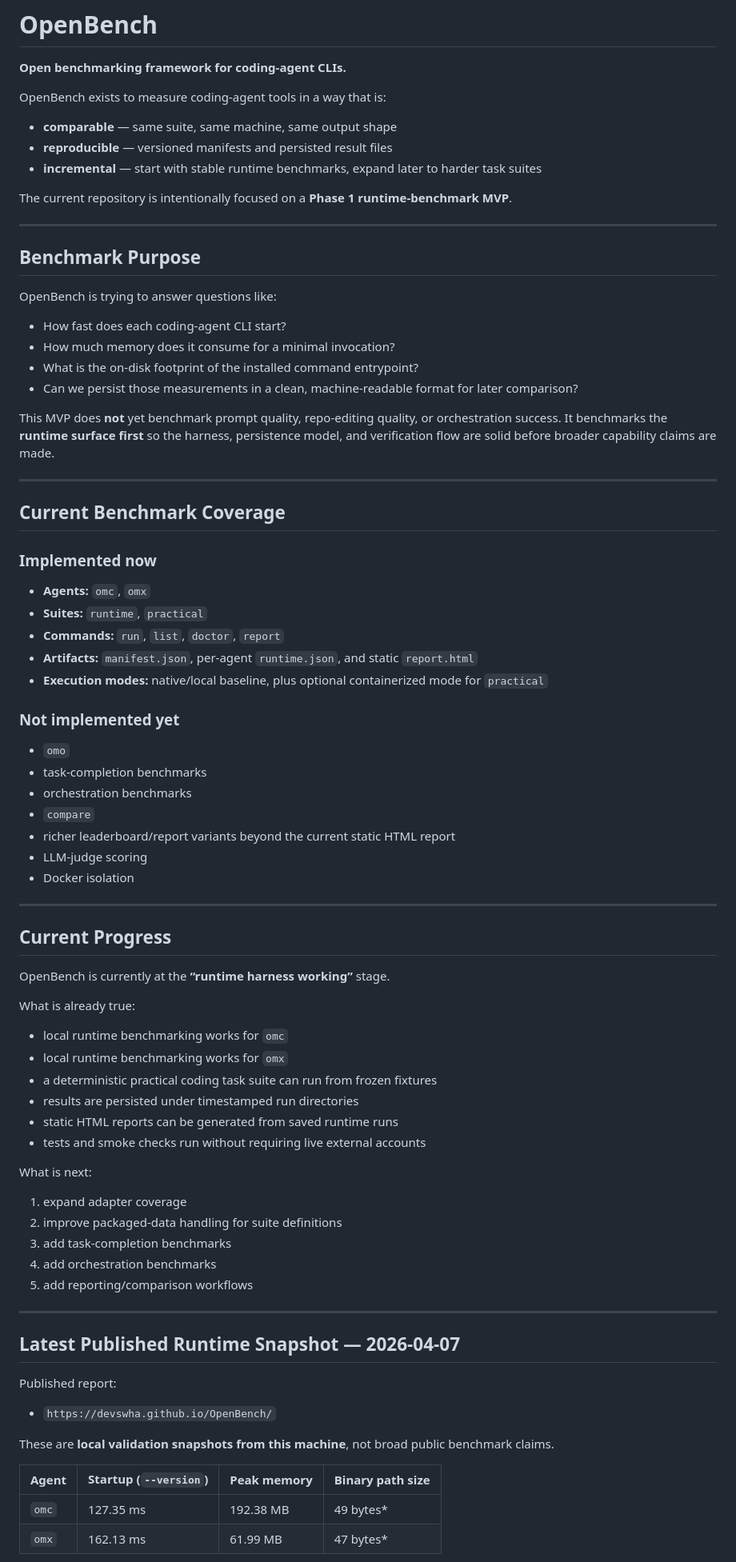
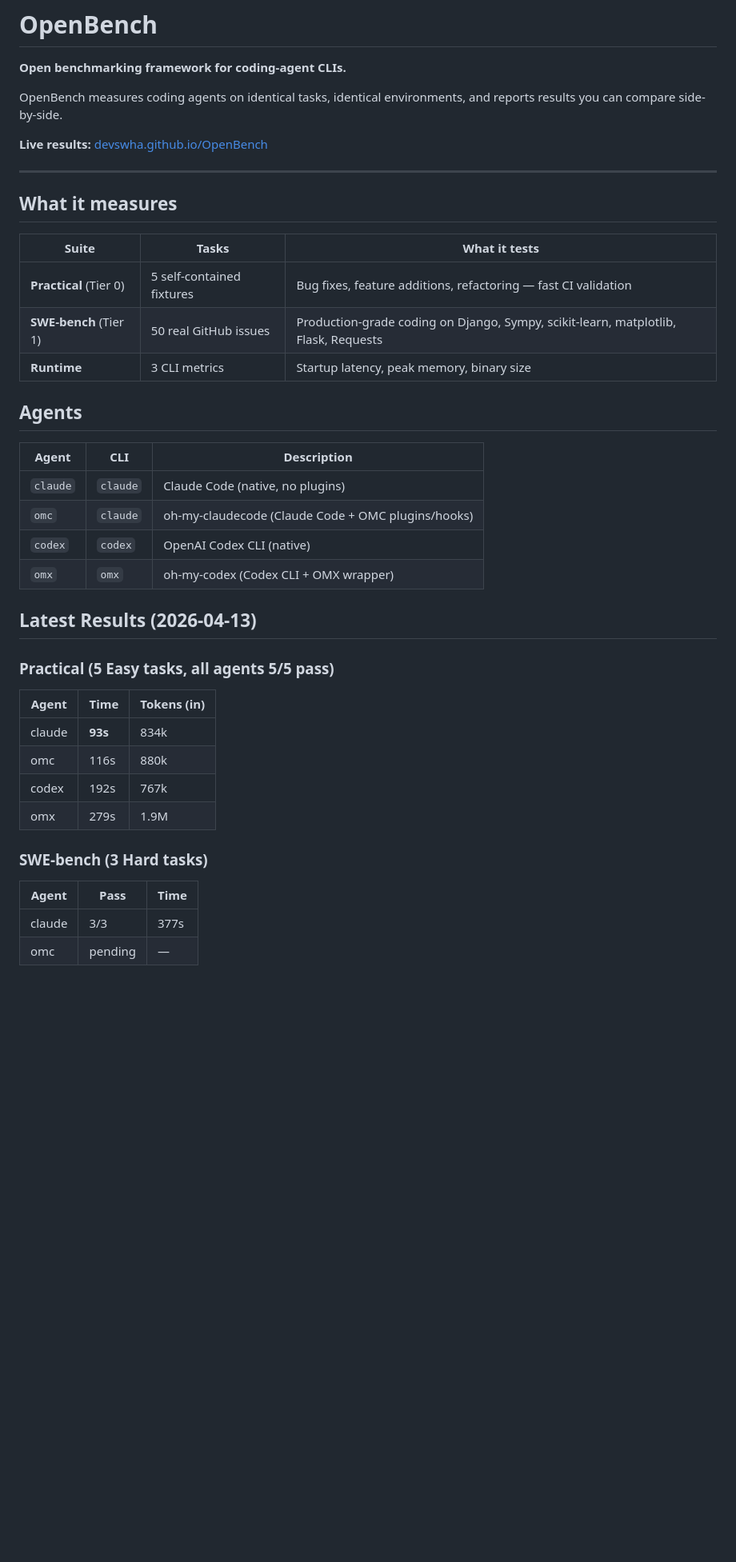
Before and after one commit to devswha/OpenBench, a Markdown page: README.md, the part around one of its changes. Shown at 80% size. Drawn GitHub-style; blank space fills up the shorter version.

Commit message:
Update README to reflect current state: 4 agents, SWE-bench, live results
Co-Authored-By: Claude Opus 4.6 (1M context) <noreply@anthropic.com>

```diff
--- a/README.md
+++ b/README.md
@@ -2,84 +2,44 @@
 
 **Open benchmarking framework for coding-agent CLIs.**
 
-OpenBench exists to measure coding-agent tools in a way that is:
+OpenBench measures coding agents on identical tasks, identical environments, and reports results you can compare side-by-side.
 
-- **comparable** — same suite, same machine, same output shape
-- **reproducible** — versioned manifests and persisted result files
-- **incremental** — start with stable runtime benchmarks, expand later to harder task suites
-
-The current repository is intentionally focused on a **Phase 1 runtime-benchmark MVP**.
+**Live results:** [devswha.github.io/OpenBench](https://devswha.github.io/OpenBench/)
 
 ---
 
-## Benchmark Purpose
+## What it measures
 
-OpenBench is trying to answer questions like:
+| Suite | Tasks | What it tests |
+|-------|-------|---------------|
+| **Practical** (Tier 0) | 5 self-contained fixtures | Bug fixes, feature additions, refactoring — fast CI validation |
+| **SWE-bench** (Tier 1) | 50 real GitHub issues | Production-grade coding on Django, Sympy, scikit-learn, matplotlib, Flask, Requests |
+| **Runtime** | 3 CLI metrics | Startup latency, peak memory, binary size |
 
-- How fast does each coding-agent CLI start?
-- How much memory does it consume for a minimal invocation?
-- What is the on-disk footprint of the installed command entrypoint?
-- Can we persist those measurements in a clean, machine-readable format for later comparison?
+## Agents
 
-This MVP does **not** yet benchmark prompt quality, repo-editing quality, or orchestration success. It benchmarks the **runtime surface first** so the harness, persistence model, and verification flow are solid before broader capability claims are made.
+| Agent | CLI | Description |
+|-------|-----|-------------|
+| `claude` | `claude` | Claude Code (native, no plugins) |
+| `omc` | `claude` | oh-my-claudecode (Claude Code + OMC plugins/hooks) |
+| `codex` | `codex` | OpenAI Codex CLI (native) |
+| `omx` | `omx` | oh-my-codex (Codex CLI + OMX wrapper) |
 
----
+## Latest Results (2026-04-13)
 
-## Current Benchmark Coverage
+### Practical (5 Easy tasks, all agents 5/5 pass)
 
-### Implemented now
+| Agent | Time | Tokens (in) |
+|-------|------|-------------|
+| claude | **93s** | 834k |
+| omc | 116s | 880k |
+| codex | 192s | 767k |
+| omx | 279s | 1.9M |
 
-- **Agents:** `omc`, `omx`
-- **Suites:** `runtime`, `practical`
-- **Commands:** `run`, `list`, `doctor`, `report`
-- **Artifacts:** `manifest.json`, per-agent `runtime.json`, and static `report.html`
-- **Execution modes:** native/local baseline, plus optional containerized mode for `practical`
+### SWE-bench (3 Hard tasks)
 
-### Not implemented yet
+| Agent | Pass | Time |
+|-------|------|------|
+| claude | 3/3 | 377s |
+| omc | pending | — |
 
-- `omo`
-- task-completion benchmarks
-- orchestration benchmarks
-- `compare`
-- richer leaderboard/report variants beyond the current static HTML report
-- LLM-judge scoring
-- Docker isolation
-
----
-
-## Current Progress
-
-OpenBench is currently at the **“runtime harness working”** stage.
-
-What is already true:
-
-- local runtime benchmarking works for `omc`
-- local runtime benchmarking works for `omx`
-- a deterministic practical coding task suite can run from frozen fixtures
-- results are persisted under timestamped run directories
-- static HTML reports can be generated from saved runtime runs
-- tests and smoke checks run without requiring live external accounts
-
-What is next:
-
-1. expand adapter coverage
-2. improve packaged-data handling for suite definitions
-3. add task-completion benchmarks
-4. add orchestration benchmarks
-5. add reporting/comparison workflows
-
----
-
-## Latest Published Runtime Snapshot — 2026-04-07
-
-Published report:
-
-- `https://devswha.github.io/OpenBench/`
-
-These are **local validation snapshots from this machine**, not broad public benchmark claims.
-
-| Agent | Startup (`--version`) | Peak memory | Binary path size |
-|------|------------------------|-------------|------------------|
-| `omc` | 127.35 ms | 192.38 MB | 49 bytes* |
-| `omx` | 162.13 ms | 61.99 MB | 47 bytes* |
-
```
Also changed, not shown: other parts of README.md (+62 -151 lines).
